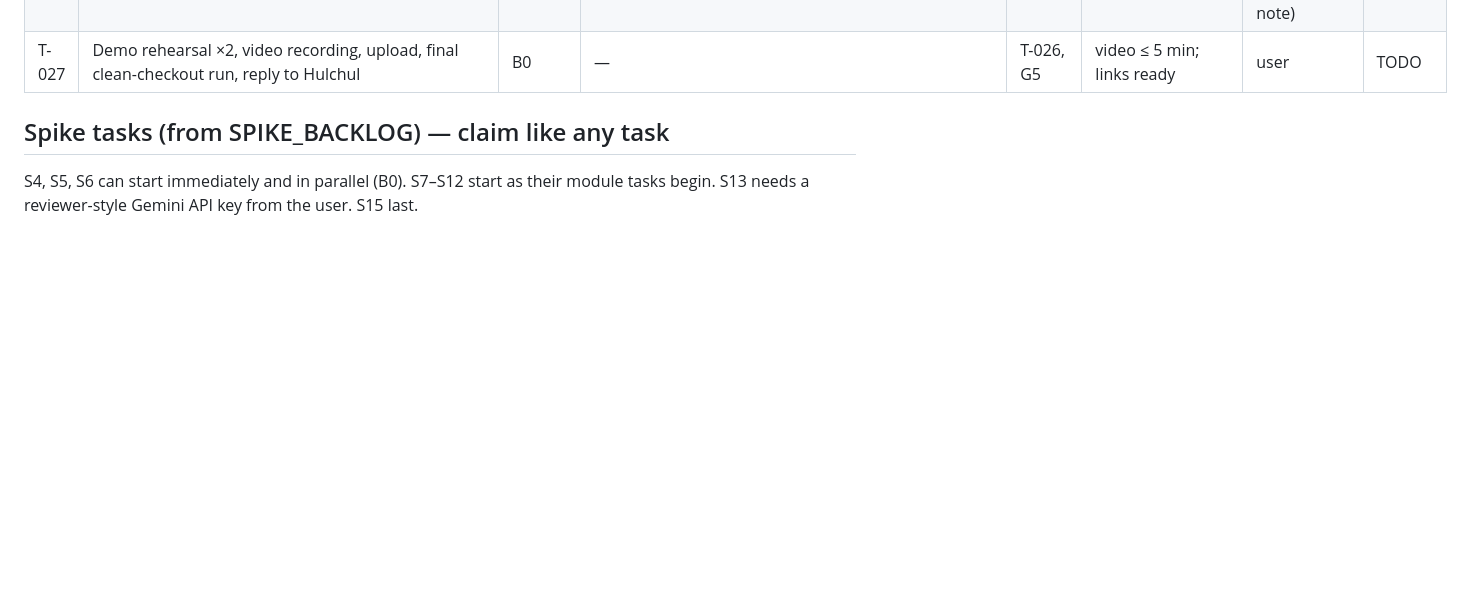
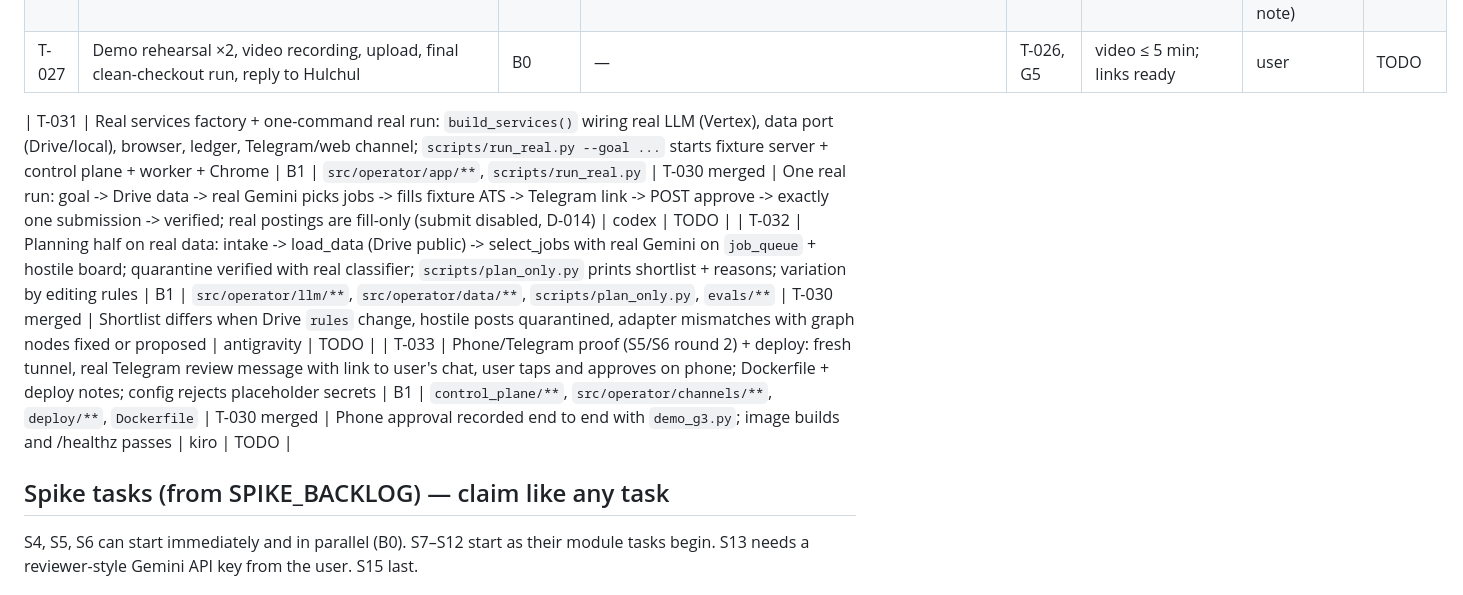
Before and after one commit to Balaastratech/hulchul-operator, a Markdown page: docs/07-agents/TASK_BOARD.md, the part around the change. Drawn GitHub-style; blank space fills up the shorter version.

Commit message:
docs: T-031/T-032/T-033 for first real end-to-end run

```diff
--- a/docs/07-agents/TASK_BOARD.md
+++ b/docs/07-agents/TASK_BOARD.md
@@ -46,6 +46,10 @@ Class = blast radius (see AGENT_PROTOCOL). Deps = must be DONE (or spike PASS) f
 | T-025 | WhatsApp adapter (only if everything else green) | B1 | `channels/whatsapp.py` | T-020, **S15** | round trip works or stays stub | kiro | TODO |
 | T-026 | README + setup + model/account requirements; engineering note; AI-use disclosure | B0 | `README.md`, `docs/08-submission/**` | most | a stranger can run it | kiro (README); user (engineering note) | TODO |
 | T-027 | Demo rehearsal ×2, video recording, upload, final clean-checkout run, reply to Hulchul | B0 | — | T-026, G5 | video ≤ 5 min; links ready | user | TODO |
+
+| T-031 | Real services factory + one-command real run: `build_services()` wiring real LLM (Vertex), data port (Drive/local), browser, ledger, Telegram/web channel; `scripts/run_real.py --goal ...` starts fixture server + control plane + worker + Chrome | B1 | `src/operator/app/**`, `scripts/run_real.py` | T-030 merged | One real run: goal -> Drive data -> real Gemini picks jobs -> fills fixture ATS -> Telegram link -> POST approve -> exactly one submission -> verified; real postings are fill-only (submit disabled, D-014) | codex | TODO |
+| T-032 | Planning half on real data: intake -> load_data (Drive public) -> select_jobs with real Gemini on `job_queue` + hostile board; quarantine verified with real classifier; `scripts/plan_only.py` prints shortlist + reasons; variation by editing rules | B1 | `src/operator/llm/**`, `src/operator/data/**`, `scripts/plan_only.py`, `evals/**` | T-030 merged | Shortlist differs when Drive `rules` change, hostile posts quarantined, adapter mismatches with graph nodes fixed or proposed | antigravity | TODO |
+| T-033 | Phone/Telegram proof (S5/S6 round 2) + deploy: fresh tunnel, real Telegram review message with link to user's chat, user taps and approves on phone; Dockerfile + deploy notes; config rejects placeholder secrets | B1 | `control_plane/**`, `src/operator/channels/**`, `deploy/**`, `Dockerfile` | T-030 merged | Phone approval recorded end to end with `demo_g3.py`; image builds and /healthz passes | kiro | TODO |
 
 ## Spike tasks (from SPIKE_BACKLOG) — claim like any task
 S4, S5, S6 can start immediately and in parallel (B0). S7–S12 start as their module tasks begin. S13 needs a reviewer-style Gemini API key from the user. S15 last.
```
Also changed, not shown: docs/07-agents/MANAGER_NOTES.md (+3 -0 lines).
